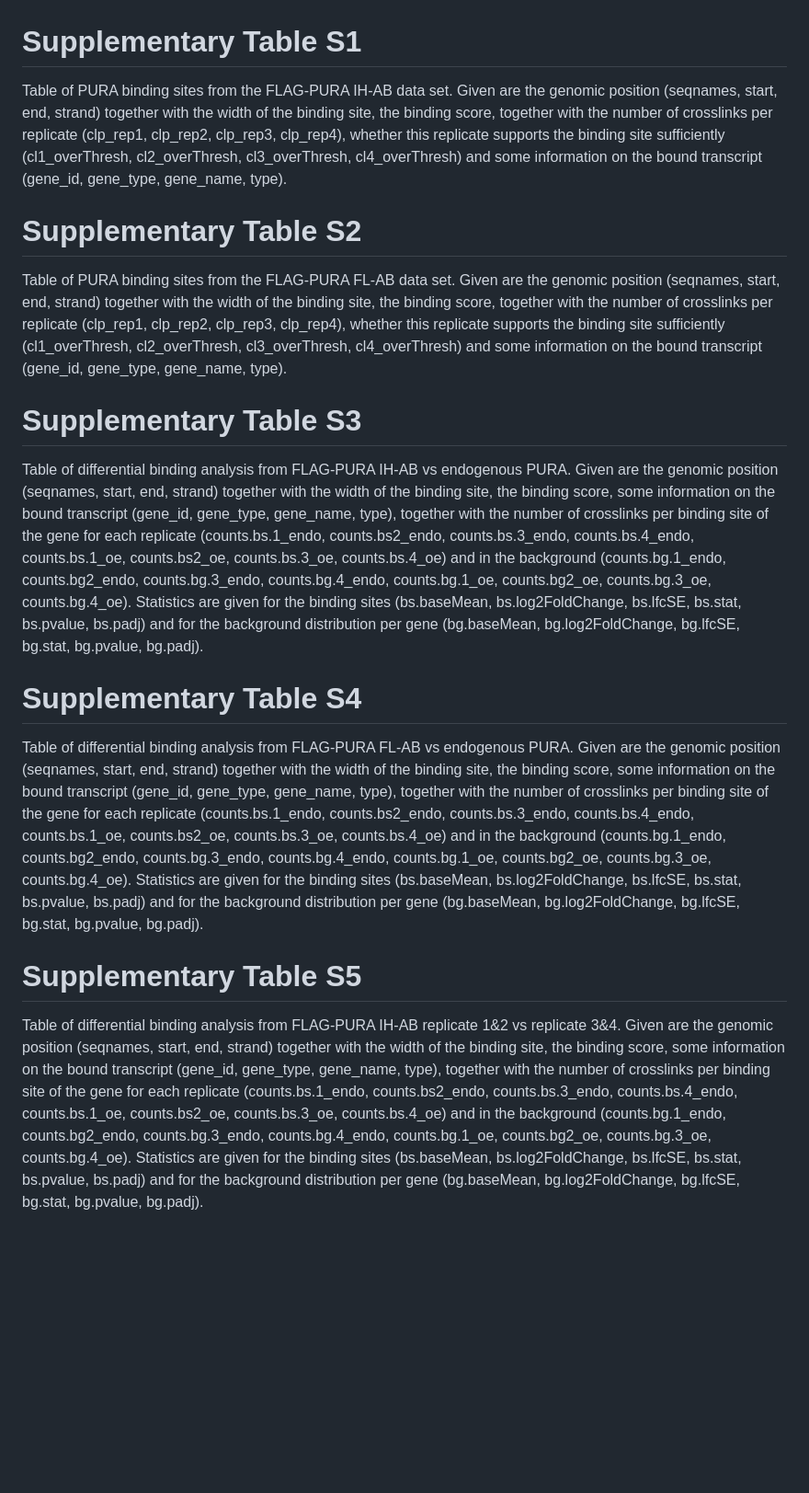
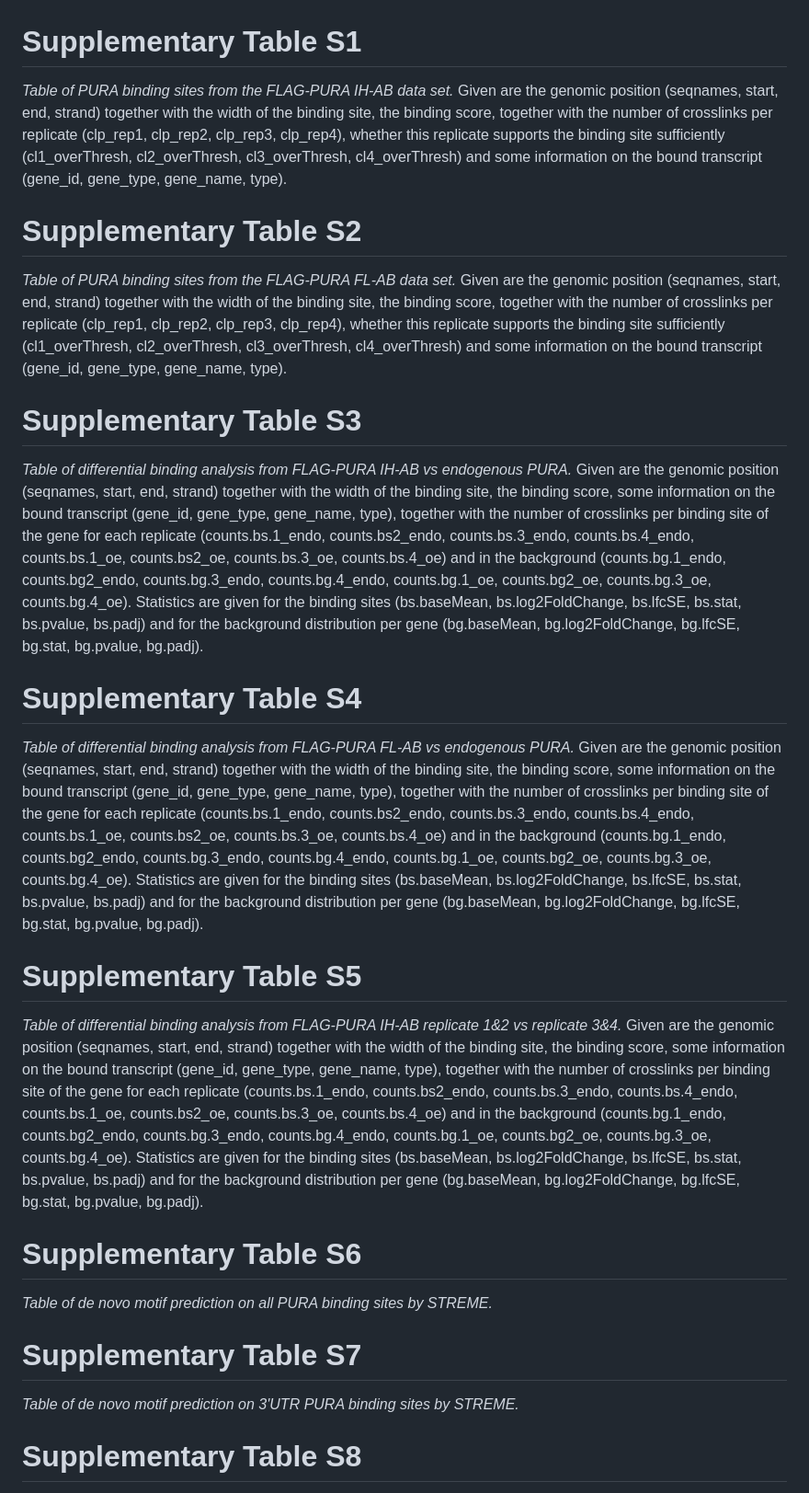
Before and after one commit to MelinaKlostermann/phD_thesis_additional_code, a Markdown page: PURA/11_supplementary_tables/table_legends.md, the part around one of its changes. Shown at 92% size. Rendered like a GitHub page; blank space fills up the shorter version.

```diff
--- a/PURA/11_supplementary_tables/table_legends.md
+++ b/PURA/11_supplementary_tables/table_legends.md
@@ -1,19 +1,32 @@
 # Supplementary Table S1
 
-Table of PURA binding sites from the FLAG-PURA IH-AB data set. Given are the genomic position (seqnames, start, end, strand) together with the width of the binding site, the binding score, together with the number of crosslinks per replicate (clp_rep1, clp_rep2, clp_rep3, clp_rep4), whether this replicate supports the binding site sufficiently (cl1_overThresh, cl2_overThresh, cl3_overThresh, cl4_overThresh) and some information on the bound transcript (gene_id, gene_type, gene_name, type).
+*Table of PURA binding sites from the FLAG-PURA IH-AB data set.* Given are the genomic position (seqnames, start, end, strand) together with the width of the binding site, the binding score, together with the number of crosslinks per replicate (clp_rep1, clp_rep2, clp_rep3, clp_rep4), whether this replicate supports the binding site sufficiently (cl1_overThresh, cl2_overThresh, cl3_overThresh, cl4_overThresh) and some information on the bound transcript (gene_id, gene_type, gene_name, type).
 
 # Supplementary Table S2
 
-Table of PURA binding sites from the FLAG-PURA FL-AB data set. Given are the genomic position (seqnames, start, end, strand) together with the width of the binding site, the binding score, together with the number of crosslinks per replicate (clp_rep1, clp_rep2, clp_rep3, clp_rep4), whether this replicate supports the binding site sufficiently (cl1_overThresh, cl2_overThresh, cl3_overThresh, cl4_overThresh) and some information on the bound transcript (gene_id, gene_type, gene_name, type).
+*Table of PURA binding sites from the FLAG-PURA FL-AB data set.* Given are the genomic position (seqnames, start, end, strand) together with the width of the binding site, the binding score, together with the number of crosslinks per replicate (clp_rep1, clp_rep2, clp_rep3, clp_rep4), whether this replicate supports the binding site sufficiently (cl1_overThresh, cl2_overThresh, cl3_overThresh, cl4_overThresh) and some information on the bound transcript (gene_id, gene_type, gene_name, type).
 
 # Supplementary Table S3
 
-Table of differential binding analysis from FLAG-PURA IH-AB vs endogenous PURA. Given are the genomic position (seqnames, start, end, strand) together with the width of the binding site, the binding score, some information on the bound transcript (gene_id, gene_type, gene_name, type), together with the number of crosslinks per binding site of the gene for each replicate (counts.bs.1_endo, counts.bs2_endo, counts.bs.3_endo, counts.bs.4_endo, counts.bs.1_oe, counts.bs2_oe, counts.bs.3_oe, counts.bs.4_oe) and in the background (counts.bg.1_endo, counts.bg2_endo, counts.bg.3_endo, counts.bg.4_endo, counts.bg.1_oe, counts.bg2_oe, counts.bg.3_oe, counts.bg.4_oe). Statistics are given for the binding sites (bs.baseMean, bs.log2FoldChange, bs.lfcSE, bs.stat, bs.pvalue, bs.padj) and for the background distribution per gene (bg.baseMean, bg.log2FoldChange, bg.lfcSE, bg.stat, bg.pvalue, bg.padj).
+*Table of differential binding analysis from FLAG-PURA IH-AB vs endogenous PURA.* Given are the genomic position (seqnames, start, end, strand) together with the width of the binding site, the binding score, some information on the bound transcript (gene_id, gene_type, gene_name, type), together with the number of crosslinks per binding site of the gene for each replicate (counts.bs.1_endo, counts.bs2_endo, counts.bs.3_endo, counts.bs.4_endo, counts.bs.1_oe, counts.bs2_oe, counts.bs.3_oe, counts.bs.4_oe) and in the background (counts.bg.1_endo, counts.bg2_endo, counts.bg.3_endo, counts.bg.4_endo, counts.bg.1_oe, counts.bg2_oe, counts.bg.3_oe, counts.bg.4_oe). Statistics are given for the binding sites (bs.baseMean, bs.log2FoldChange, bs.lfcSE, bs.stat, bs.pvalue, bs.padj) and for the background distribution per gene (bg.baseMean, bg.log2FoldChange, bg.lfcSE, bg.stat, bg.pvalue, bg.padj).
 
 # Supplementary Table S4
 
-Table of differential binding analysis from FLAG-PURA FL-AB vs endogenous PURA. Given are the genomic position (seqnames, start, end, strand) together with the width of the binding site, the binding score, some information on the bound transcript (gene_id, gene_type, gene_name, type), together with the number of crosslinks per binding site of the gene for each replicate (counts.bs.1_endo, counts.bs2_endo, counts.bs.3_endo, counts.bs.4_endo, counts.bs.1_oe, counts.bs2_oe, counts.bs.3_oe, counts.bs.4_oe) and in the background (counts.bg.1_endo, counts.bg2_endo, counts.bg.3_endo, counts.bg.4_endo, counts.bg.1_oe, counts.bg2_oe, counts.bg.3_oe, counts.bg.4_oe). Statistics are given for the binding sites (bs.baseMean, bs.log2FoldChange, bs.lfcSE, bs.stat, bs.pvalue, bs.padj) and for the background distribution per gene (bg.baseMean, bg.log2FoldChange, bg.lfcSE, bg.stat, bg.pvalue, bg.padj).
+*Table of differential binding analysis from FLAG-PURA FL-AB vs endogenous PURA.* Given are the genomic position (seqnames, start, end, strand) together with the width of the binding site, the binding score, some information on the bound transcript (gene_id, gene_type, gene_name, type), together with the number of crosslinks per binding site of the gene for each replicate (counts.bs.1_endo, counts.bs2_endo, counts.bs.3_endo, counts.bs.4_endo, counts.bs.1_oe, counts.bs2_oe, counts.bs.3_oe, counts.bs.4_oe) and in the background (counts.bg.1_endo, counts.bg2_endo, counts.bg.3_endo, counts.bg.4_endo, counts.bg.1_oe, counts.bg2_oe, counts.bg.3_oe, counts.bg.4_oe). Statistics are given for the binding sites (bs.baseMean, bs.log2FoldChange, bs.lfcSE, bs.stat, bs.pvalue, bs.padj) and for the background distribution per gene (bg.baseMean, bg.log2FoldChange, bg.lfcSE, bg.stat, bg.pvalue, bg.padj).
 
 # Supplementary Table S5
 
-Table of differential binding analysis from FLAG-PURA IH-AB replicate 1&2 vs replicate 3&4. Given are the genomic position (seqnames, start, end, strand) together with the width of the binding site, the binding score, some information on the bound transcript (gene_id, gene_type, gene_name, type), together with the number of crosslinks per binding site of the gene for each replicate (counts.bs.1_endo, counts.bs2_endo, counts.bs.3_endo, counts.bs.4_endo, counts.bs.1_oe, counts.bs2_oe, counts.bs.3_oe, counts.bs.4_oe) and in the background (counts.bg.1_endo, counts.bg2_endo, counts.bg.3_endo, counts.bg.4_endo, counts.bg.1_oe, counts.bg2_oe, counts.bg.3_oe, counts.bg.4_oe). Statistics are given for the binding sites (bs.baseMean, bs.log2FoldChange, bs.lfcSE, bs.stat, bs.pvalue, bs.padj) and for the background distribution per gene (bg.baseMean, bg.log2FoldChange, bg.lfcSE, bg.stat, bg.pvalue, bg.padj).
+*Table of differential binding analysis from FLAG-PURA IH-AB replicate 1&2 vs replicate 3&4.* Given are the genomic position (seqnames, start, end, strand) together with the width of the binding site, the binding score, some information on the bound transcript (gene_id, gene_type, gene_name, type), together with the number of crosslinks per binding site of the gene for each replicate (counts.bs.1_endo, counts.bs2_endo, counts.bs.3_endo, counts.bs.4_endo, counts.bs.1_oe, counts.bs2_oe, counts.bs.3_oe, counts.bs.4_oe) and in the background (counts.bg.1_endo, counts.bg2_endo, counts.bg.3_endo, counts.bg.4_endo, counts.bg.1_oe, counts.bg2_oe, counts.bg.3_oe, counts.bg.4_oe). Statistics are given for the binding sites (bs.baseMean, bs.log2FoldChange, bs.lfcSE, bs.stat, bs.pvalue, bs.padj) and for the background distribution per gene (bg.baseMean, bg.log2FoldChange, bg.lfcSE, bg.stat, bg.pvalue, bg.padj).
+
+# Supplementary Table S6
+
+*Table of de novo motif prediction on all PURA binding sites by STREME.*
+
+
+# Supplementary Table S7
+
+*Table of de novo motif prediction on 3'UTR PURA binding sites by STREME.*
+
+
+# Supplementary Table S8
+
```
Also changed, not shown: other parts of PURA/11_supplementary_tables/table_legends.md (+33 -0 lines).
